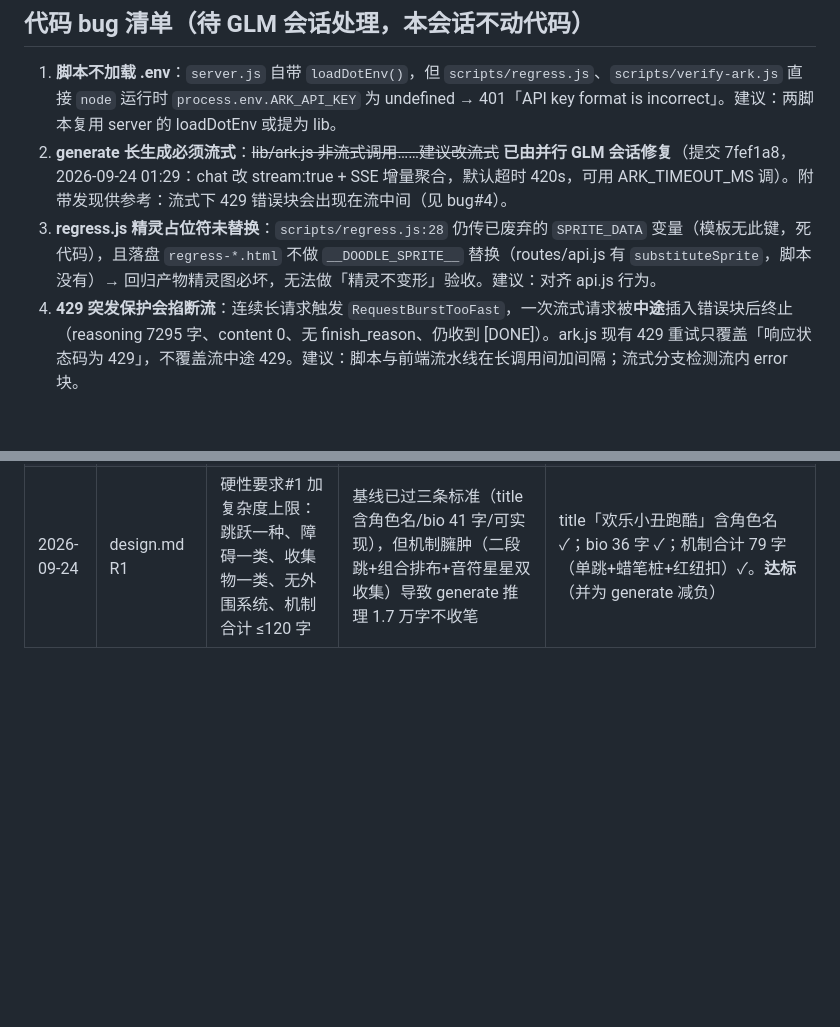
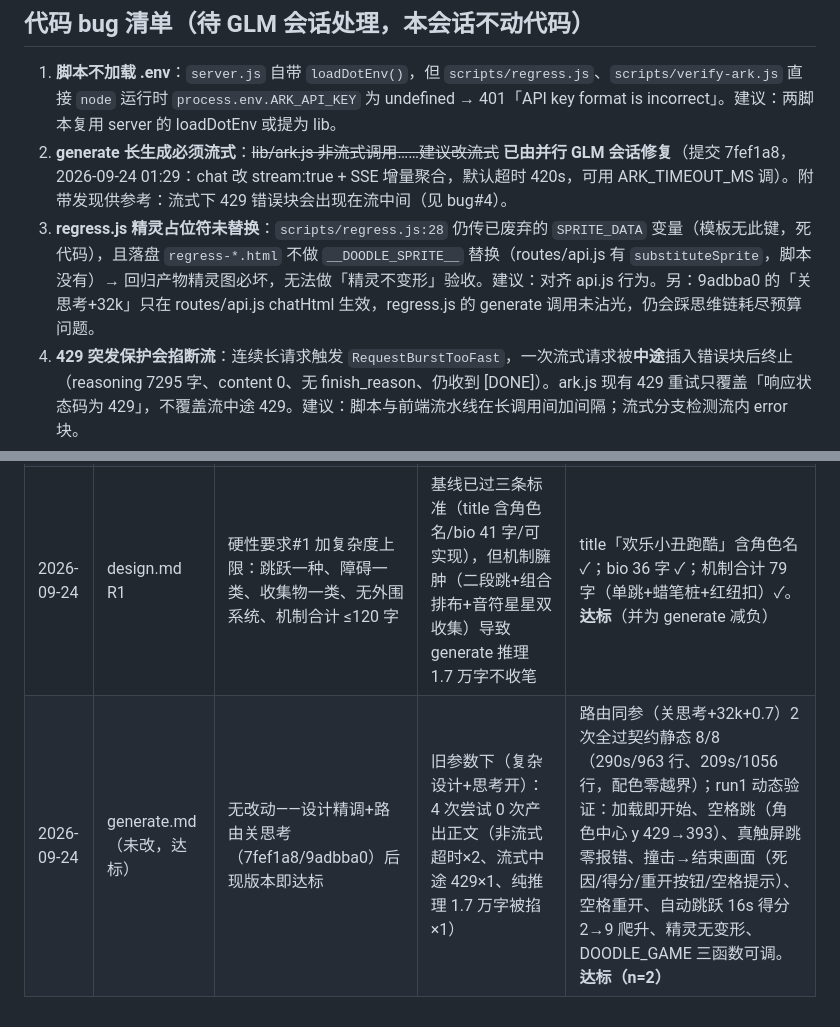
Before and after one commit to xtdexw/doodle-arcade, a Markdown page: docs/prompt-tuning-log.md, 2 parts joined by grey strips. Rendered like a GitHub page; blank space fills up the shorter version.

Commit message:
feat(prompt): generate 达标（n=2 契约 8/8 + 全链路可玩性验证），无改动即达标
Co-Authored-By: Claude Code <noreply@anthropic.com>

```diff
--- a/docs/prompt-tuning-log.md
+++ b/docs/prompt-tuning-log.md
@@ -11,7 +11,7 @@
 
 1. **脚本不加载 .env**：`server.js` 自带 `loadDotEnv()`，但 `scripts/regress.js`、`scripts/verify-ark.js` 直接 `node` 运行时 `process.env.ARK_API_KEY` 为 undefined → 401「API key format is incorrect」。建议：两脚本复用 server 的 loadDotEnv 或提为 lib。
 2. **generate 长生成必须流式**：~~lib/ark.js 非流式调用……建议改流式~~ **已由并行 GLM 会话修复**（提交 7fef1a8，2026-09-24 01:29：chat 改 stream:true + SSE 增量聚合，默认超时 420s，可用 ARK_TIMEOUT_MS 调）。附带发现供参考：流式下 429 错误块会出现在流中间（见 bug#4）。
-3. **regress.js 精灵占位符未替换**：`scripts/regress.js:28` 仍传已废弃的 `SPRITE_DATA` 变量（模板无此键，死代码），且落盘 `regress-*.html` 不做 `__DOODLE_SPRITE__` 替换（routes/api.js 有 `substituteSprite`，脚本没有）→ 回归产物精灵图必坏，无法做「精灵不变形」验收。建议：对齐 api.js 行为。
+3. **regress.js 精灵占位符未替换**：`scripts/regress.js:28` 仍传已废弃的 `SPRITE_DATA` 变量（模板无此键，死代码），且落盘 `regress-*.html` 不做 `__DOODLE_SPRITE__` 替换（routes/api.js 有 `substituteSprite`，脚本没有）→ 回归产物精灵图必坏，无法做「精灵不变形」验收。建议：对齐 api.js 行为。另：9adbba0 的「关思考+32k」只在 routes/api.js chatHtml 生效，regress.js 的 generate 调用未沾光，仍会踩思维链耗尽预算问题。
 4. **429 突发保护会掐断流**：连续长请求触发 `RequestBurstTooFast`，一次流式请求被**中途**插入错误块后终止（reasoning 7295 字、content 0、无 finish_reason、仍收到 [DONE]）。ark.js 现有 429 重试只覆盖「响应状态码为 429」，不覆盖流中途 429。建议：脚本与前端流水线在长调用间加间隔；流式分支检测流内 error 块。
 
 ## 基线测量（fixtures/stickman.jpg，彩色小丑画）
@@ -31,3 +31,4 @@
 | 2026-09-24 | analyze.md R1 | bbox 条款加「完整框住全身（头顶→脚/最低点）、不得截断、排除零散小涂鸦」 | 3 次 JSON 通过 3/3、genre 对，但 bbox 1/3 腰斩（y2=45%） | 2/3 完整（y2=90%），仍 1/3 y2=55% 截断 |
 | 2026-09-24 | analyze.md R2 | bbox 条款再加「极值点自查：四边贴最左/最上/最右/最下；框内只见头/上半身即 y2 过小」 | R1 后仍 1/3 截断 | **3/3 稳定完整** [≈110-155,195,825,900]，裁图目检：小丑全身在框、无截断，右缘蹭星星一小角（可接受）。genre 3/3 runner 正确，JSON 一次通过 9/9（累计）。**达标** |
 | 2026-09-24 | design.md R1 | 硬性要求#1 加复杂度上限：跳跃一种、障碍一类、收集物一类、无外围系统、机制合计 ≤120 字 | 基线已过三条标准（title 含角色名/bio 41 字/可实现），但机制臃肿（二段跳+组合排布+音符星星双收集）导致 generate 推理 1.7 万字不收笔 | title「欢乐小丑跑酷」含角色名 ✓；bio 36 字 ✓；机制合计 79 字（单跳+蜡笔桩+红纽扣）✓。**达标**（并为 generate 减负） |
+| 2026-09-24 | generate.md（未改，达标） | 无改动——设计精调+路由关思考（7fef1a8/9adbba0）后现版本即达标 | 旧参数下（复杂设计+思考开）：4 次尝试 0 次产出正文（非流式超时×2、流式中途 429×1、纯推理 1.7 万字被掐×1） | 路由同参（关思考+32k+0.7）2 次全过契约静态 8/8（290s/963 行、209s/1056 行，配色零越界）；run1 动态验证：加载即开始、空格跳（角色中心 y 429→393）、真触屏跳零报错、撞击→结束画面（死因/得分/重开按钮/空格提示）、空格重开、自动跳跃 16s 得分 2→9 爬升、精灵无变形、DOODLE_GAME 三函数可调。**达标（n=2）** |
```
